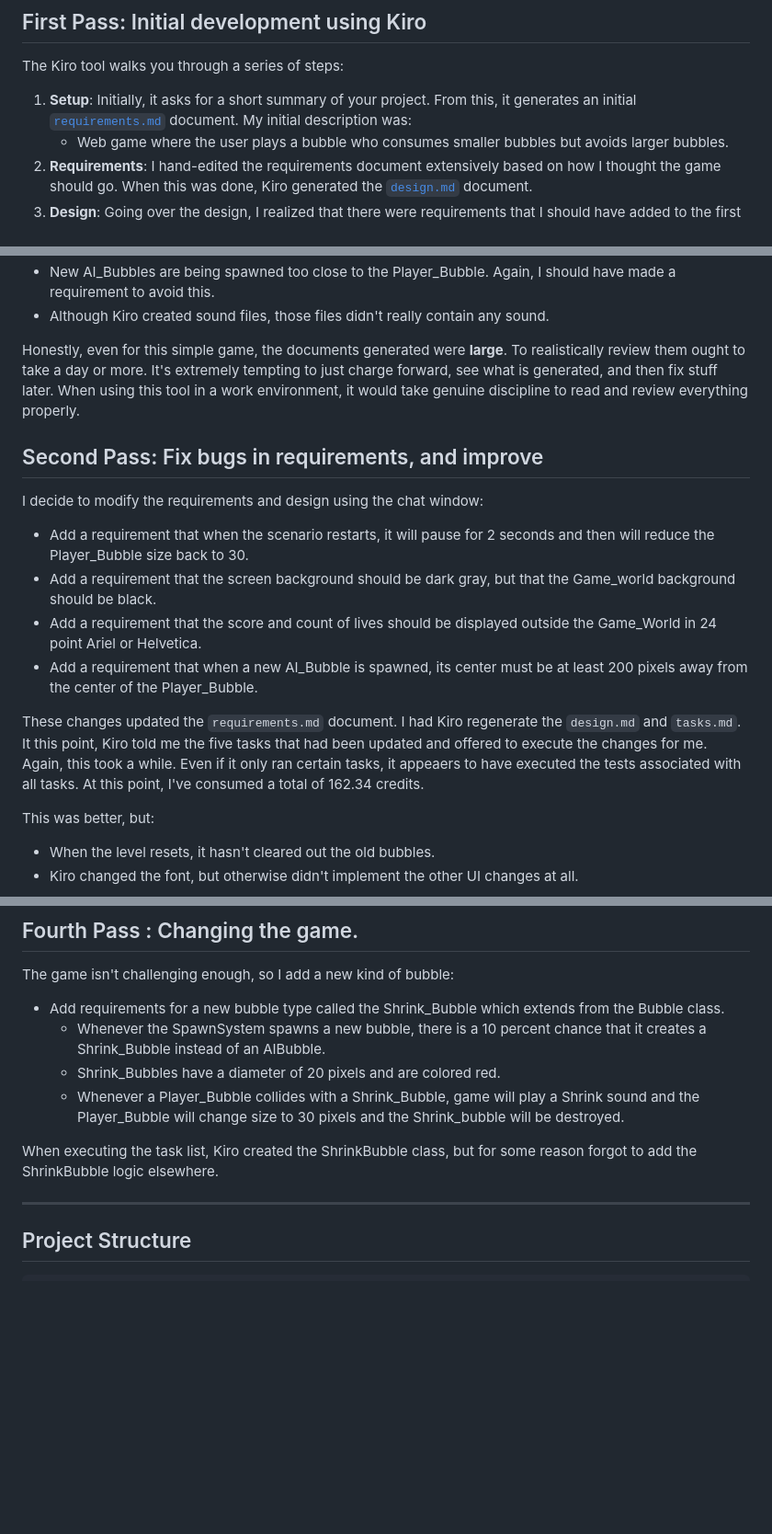
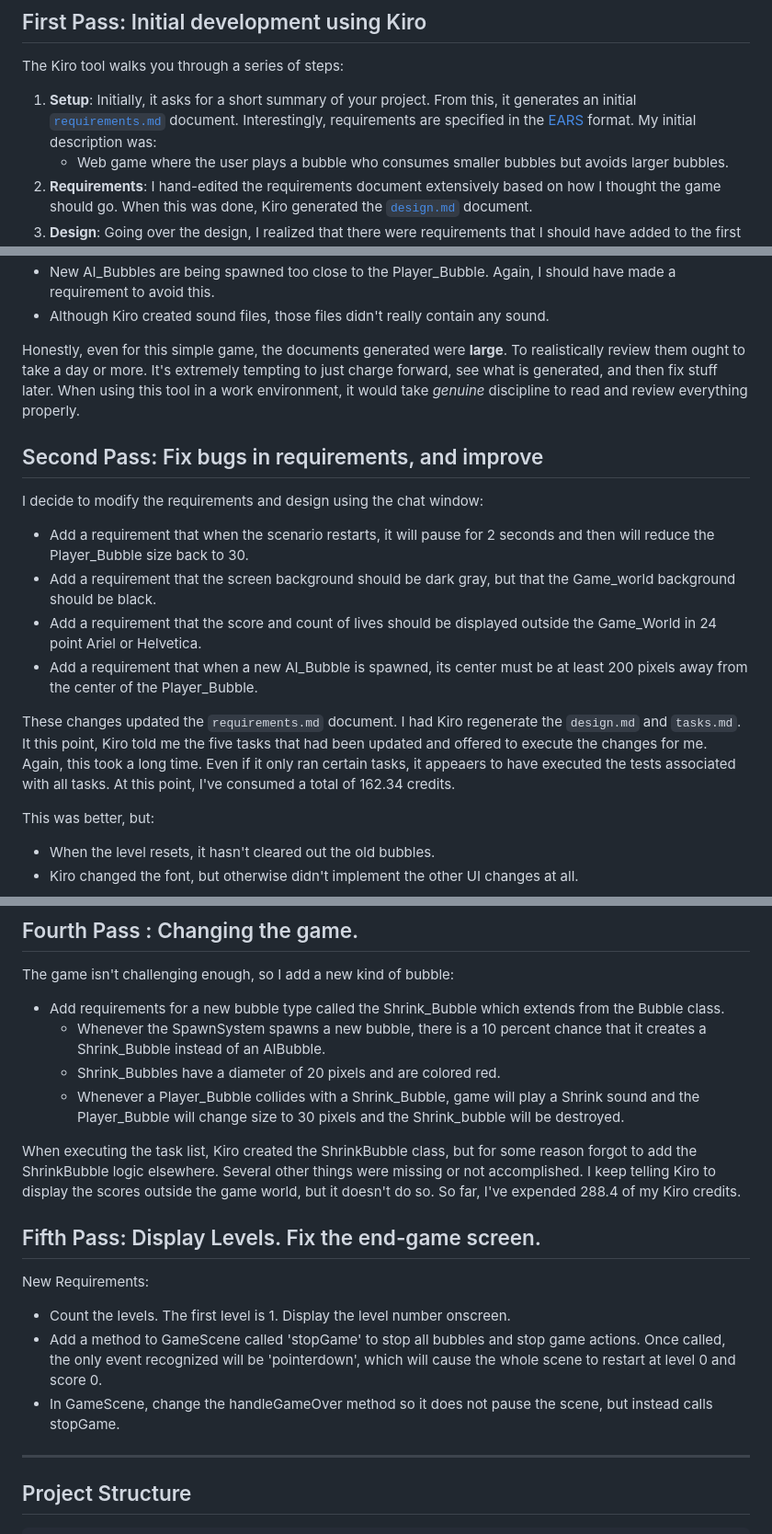
Before and after one commit to KeithRieck/sdd_kiro_bubble, a Markdown page: README.md, 3 parts joined by grey strips. Shown at 92% size. GitHub-like rendering; blank space fills up the shorter version.

Commit message:
Fifth Pass: Level count.  Restart fix.

```diff
--- a/README.md
+++ b/README.md
@@ -8,7 +8,7 @@ This was my first experiment in [Spec Driven Development](https://en.wikipedia.o
 
 The Kiro tool walks you through a series of steps:
 
-1. **Setup**: Initially, it asks for a short summary of your project.  From this, it generates an initial [`requirements.md`](.kiro/specs/bubble-consumption-game/requirements.md) document.  My initial description was:
+1. **Setup**: Initially, it asks for a short summary of your project.  From this, it generates an initial [`requirements.md`](.kiro/specs/bubble-consumption-game/requirements.md) document. Interestingly, requirements are specified in the [EARS](https://en.wikipedia.org/wiki/Easy_Approach_to_Requirements_Syntax) format.  My initial description was:
     * Web game where the user plays a bubble who consumes smaller bubbles but avoids larger bubbles.
 2. **Requirements**: I hand-edited the requirements document extensively based on how I thought the game should go. When this was done, Kiro generated the [`design.md`](.kiro/specs/bubble-consumption-game/design.md) document.
 3. **Design**: Going over the design, I realized that there were requirements that I should have added to the first document.  Then, I specified changes to the design in the chat window (rather than hand-editing the document.)  It's cool that they make use of [Mermaid](https://github.blog/developer-skills/github/include-diagrams-markdown-files-mermaid/) to generate diagrams, the code contains good [JSDoc](https://jsdoc.app/about-getting-started) comments, and there are a lot of unit tests.
@@ -23,7 +23,7 @@ This step took a **long** time.  Many many hours.  The game works, although ther
 * New AI_Bubbles are being spawned too close to the Player_Bubble.  Again, I should have made a requirement to avoid this.
 * Although Kiro created sound files, those files didn't really contain any sound.
 
-Honestly, even for this simple game, the documents generated were **large**.  To realistically review them ought to take a day or more.  It's extremely tempting to just charge forward, see what is generated, and then fix stuff later.   When using this tool in a work environment, it would take genuine discipline to read and review everything properly.
+Honestly, even for this simple game, the documents generated were **large**.  To realistically review them ought to take a day or more.  It's extremely tempting to just charge forward, see what is generated, and then fix stuff later.   When using this tool in a work environment, it would take _genuine_ discipline to read and review everything properly.
 
 
 ## Second Pass: Fix bugs in requirements, and improve
@@ -35,7 +35,7 @@ I decide to modify the requirements and design using the chat window:
 * Add a requirement that the score and count of lives should be displayed outside the Game_World in 24 point Ariel or Helvetica.
 * Add a requirement that when a new AI_Bubble is spawned, its center must be at least 200 pixels away from the center of the Player_Bubble.
 
-These changes updated the `requirements.md` document.  I had Kiro regenerate the `design.md` and `tasks.md`.  It this point, Kiro told me the five tasks that had been updated and offered to execute the changes for me.  Again, this took a while.  Even if it only ran certain tasks, it appeaers to have executed the tests associated with all tasks.  At this point, I've consumed a total of 162.34 credits.
+These changes updated the `requirements.md` document.  I had Kiro regenerate the `design.md` and `tasks.md`.  It this point, Kiro told me the five tasks that had been updated and offered to execute the changes for me.  Again, this took a long time.  Even if it only ran certain tasks, it appeaers to have executed the tests associated with all tasks.  At this point, I've consumed a total of 162.34 credits.
 
 This was better, but:
 * When the level resets, it hasn't cleared out the old bubbles.
@@ -63,7 +63,15 @@ The game isn't challenging enough, so I add a new kind of bubble:
     * Shrink_Bubbles have a diameter of 20 pixels and are colored red.
     * Whenever a Player_Bubble collides with a Shrink_Bubble, game will play a Shrink sound and the Player_Bubble will change size to 30 pixels and the Shrink_bubble will be destroyed.
 
-When executing the task list, Kiro created the ShrinkBubble class, but for some reason forgot to add the ShrinkBubble logic elsewhere.
+When executing the task list, Kiro created the ShrinkBubble class, but for some reason forgot to add the ShrinkBubble logic elsewhere. Several other things were missing or not accomplished.  I keep telling Kiro to display the scores outside the game world, but it doesn't do so.  So far, I've expended 288.4 of my Kiro credits.
+
+
+## Fifth Pass: Display Levels.  Fix the end-game screen.
+
+New Requirements:
+* Count the levels.  The first level is 1.  Display the level number onscreen.
+* Add a method to GameScene called 'stopGame' to stop all bubbles and stop game actions.  Once called, the only event recognized will be 'pointerdown', which will cause the whole scene to restart at level 0 and score 0.
+* In GameScene, change the handleGameOver method so it does not pause the scene, but instead calls stopGame.
 
 ---
 
```
Also changed, not shown: 2 other files.
